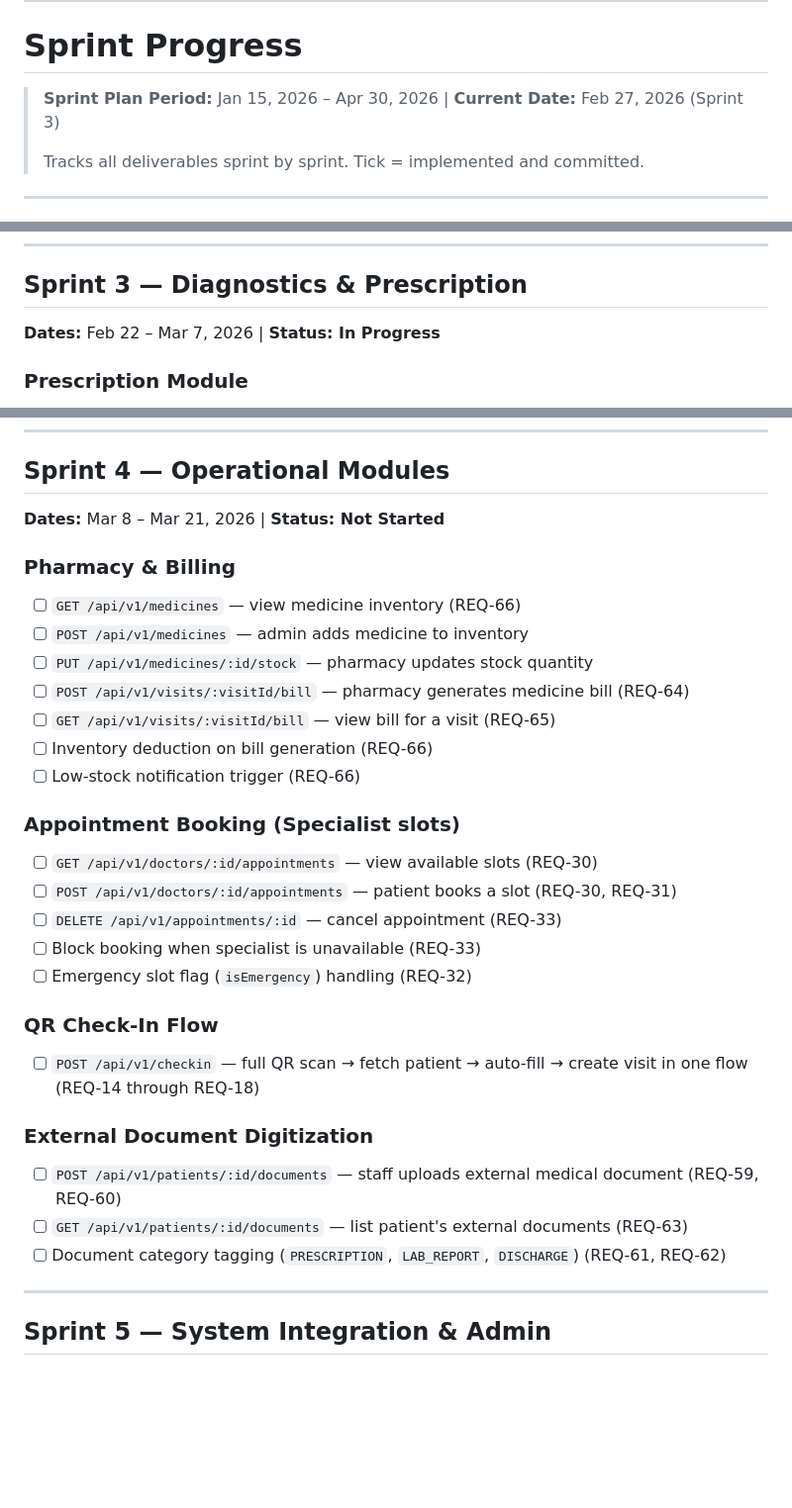
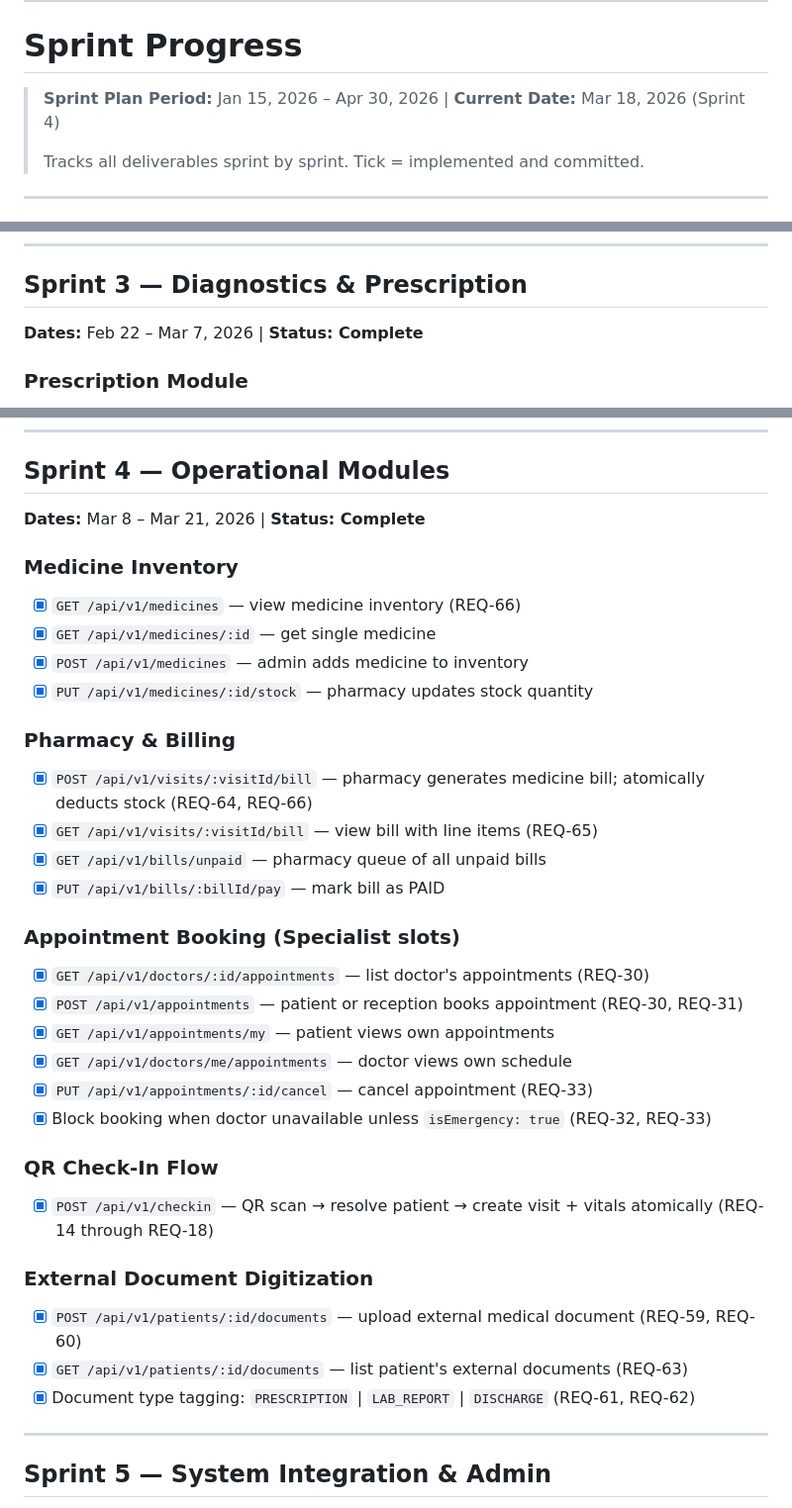
Before and after one commit to xevrion/iitj-phc-system, a Markdown page: README.md, 3 parts joined by grey strips. Shown at 99% size. Drawn GitHub-style; blank space fills up the shorter version.

```diff
--- a/README.md
+++ b/README.md
@@ -11,7 +11,7 @@ A web-based healthcare management platform for the Primary Health Centre at IIT
 
 # Sprint Progress
 
-> **Sprint Plan Period:** Jan 15, 2026 – Apr 30, 2026 | **Current Date:** Feb 27, 2026 (Sprint 3)
+> **Sprint Plan Period:** Jan 15, 2026 – Apr 30, 2026 | **Current Date:** Mar 18, 2026 (Sprint 4)
 >
 > Tracks all deliverables sprint by sprint. Tick = implemented and committed.
 
@@ -95,7 +95,7 @@ A web-based healthcare management platform for the Primary Health Centre at IIT
 ---
 
 ## Sprint 3 — Diagnostics & Prescription
-**Dates:** Feb 22 – Mar 7, 2026 | **Status: In Progress**
+**Dates:** Feb 22 – Mar 7, 2026 | **Status: Complete**
 
 ### Prescription Module
 - [x] `POST /api/v1/visits/:visitId/prescription` — doctor creates digital prescription (REQ-44, REQ-48)
@@ -117,31 +117,35 @@ A web-based healthcare management platform for the Primary Health Centre at IIT
 ---
 
 ## Sprint 4 — Operational Modules
-**Dates:** Mar 8 – Mar 21, 2026 | **Status: Not Started**
+**Dates:** Mar 8 – Mar 21, 2026 | **Status: Complete**
+
+### Medicine Inventory
+- [x] `GET /api/v1/medicines` — view medicine inventory (REQ-66)
+- [x] `GET /api/v1/medicines/:id` — get single medicine
+- [x] `POST /api/v1/medicines` — admin adds medicine to inventory
+- [x] `PUT /api/v1/medicines/:id/stock` — pharmacy updates stock quantity
 
 ### Pharmacy & Billing
-- [ ] `GET /api/v1/medicines` — view medicine inventory (REQ-66)
-- [ ] `POST /api/v1/medicines` — admin adds medicine to inventory
-- [ ] `PUT /api/v1/medicines/:id/stock` — pharmacy updates stock quantity
-- [ ] `POST /api/v1/visits/:visitId/bill` — pharmacy generates medicine bill (REQ-64)
-- [ ] `GET /api/v1/visits/:visitId/bill` — view bill for a visit (REQ-65)
-- [ ] Inventory deduction on bill generation (REQ-66)
-- [ ] Low-stock notification trigger (REQ-66)
+- [x] `POST /api/v1/visits/:visitId/bill` — pharmacy generates medicine bill; atomically deducts stock (REQ-64, REQ-66)
+- [x] `GET /api/v1/visits/:visitId/bill` — view bill with line items (REQ-65)
+- [x] `GET /api/v1/bills/unpaid` — pharmacy queue of all unpaid bills
+- [x] `PUT /api/v1/bills/:billId/pay` — mark bill as PAID
 
 ### Appointment Booking (Specialist slots)
-- [ ] `GET /api/v1/doctors/:id/appointments` — view available slots (REQ-30)
-- [ ] `POST /api/v1/doctors/:id/appointments` — patient books a slot (REQ-30, REQ-31)
-- [ ] `DELETE /api/v1/appointments/:id` — cancel appointment (REQ-33)
-- [ ] Block booking when specialist is unavailable (REQ-33)
-- [ ] Emergency slot flag (`isEmergency`) handling (REQ-32)
+- [x] `GET /api/v1/doctors/:id/appointments` — list doctor's appointments (REQ-30)
+- [x] `POST /api/v1/appointments` — patient or reception books appointment (REQ-30, REQ-31)
+- [x] `GET /api/v1/appointments/my` — patient views own appointments
+- [x] `GET /api/v1/doctors/me/appointments` — doctor views own schedule
+- [x] `PUT /api/v1/appointments/:id/cancel` — cancel appointment (REQ-33)
+- [x] Block booking when doctor unavailable unless `isEmergency: true` (REQ-32, REQ-33)
 
 ### QR Check-In Flow
-- [ ] `POST /api/v1/checkin` — full QR scan → fetch patient → auto-fill → create visit in one flow (REQ-14 through REQ-18)
+- [x] `POST /api/v1/checkin` — QR scan → resolve patient → create visit + vitals atomically (REQ-14 through REQ-18)
 
 ### External Document Digitization
-- [ ] `POST /api/v1/patients/:id/documents` — staff uploads external medical document (REQ-59, REQ-60)
-- [ ] `GET /api/v1/patients/:id/documents` — list patient's external documents (REQ-63)
-- [ ] Document category tagging (`PRESCRIPTION`, `LAB_REPORT`, `DISCHARGE`) (REQ-61, REQ-62)
+- [x] `POST /api/v1/patients/:id/documents` — upload external medical document (REQ-59, REQ-60)
+- [x] `GET /api/v1/patients/:id/documents` — list patient's external documents (REQ-63)
+- [x] Document type tagging: `PRESCRIPTION` | `LAB_REPORT` | `DISCHARGE` (REQ-61, REQ-62)
 
 ---
 
```
Also changed, not shown: other parts of README.md (+16 -0 lines), TESTING.md (+187 -20 lines).
